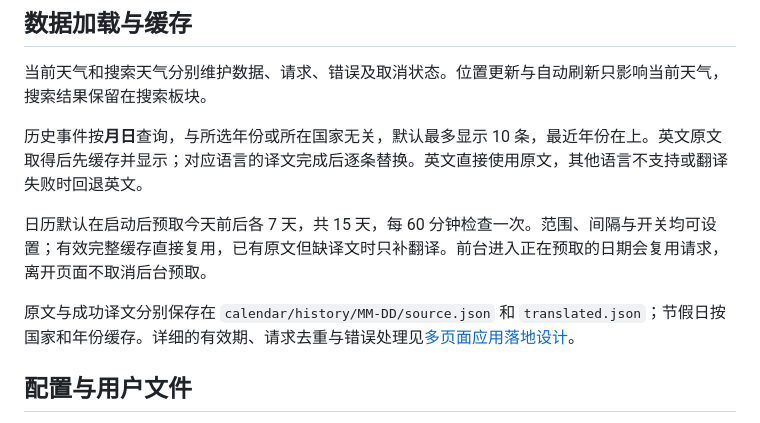
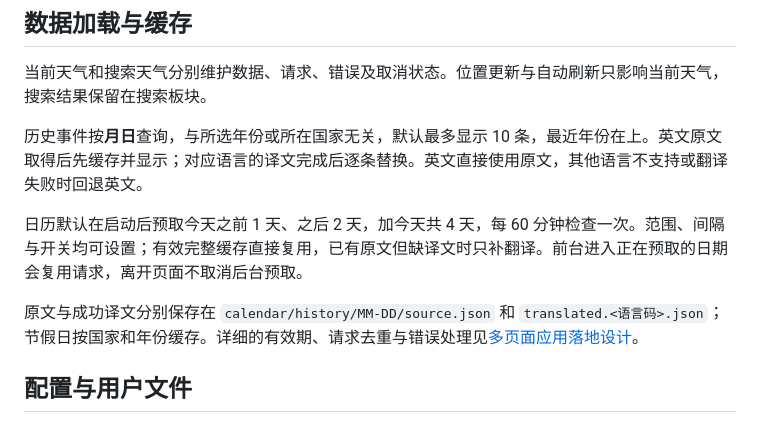
Before and after one commit to Dreams-Possible/Python-Graphical-Application-Framework, a Markdown page: README.md, the part around the change. Drawn GitHub-style.

```diff
--- a/README.md
+++ b/README.md
@@ -88,9 +88,9 @@ python3 main.py
 
 历史事件按**月日**查询，与所选年份或所在国家无关，默认最多显示 10 条，最近年份在上。英文原文取得后先缓存并显示；对应语言的译文完成后逐条替换。英文直接使用原文，其他语言不支持或翻译失败时回退英文。
 
-日历默认在启动后预取今天前后各 7 天，共 15 天，每 60 分钟检查一次。范围、间隔与开关均可设置；有效完整缓存直接复用，已有原文但缺译文时只补翻译。前台进入正在预取的日期会复用请求，离开页面不取消后台预取。
+日历默认在启动后预取今天之前 1 天、之后 2 天，加今天共 4 天，每 60 分钟检查一次。范围、间隔与开关均可设置；有效完整缓存直接复用，已有原文但缺译文时只补翻译。前台进入正在预取的日期会复用请求，离开页面不取消后台预取。
 
-原文与成功译文分别保存在 `calendar/history/MM-DD/source.json` 和 `translated.json`；节假日按国家和年份缓存。详细的有效期、请求去重与错误处理见[多页面应用落地设计](docs/多页面应用落地设计.md)。
+原文与成功译文分别保存在 `calendar/history/MM-DD/source.json` 和 `translated.<语言码>.json`；节假日按国家和年份缓存。详细的有效期、请求去重与错误处理见[多页面应用落地设计](docs/多页面应用落地设计.md)。
 
 ## 配置与用户文件
 
```
Also changed, not shown: docs/多页面应用落地设计.md (+9 -2 lines), docs/images/screenshots/weather-dark.png, 17 other files.
